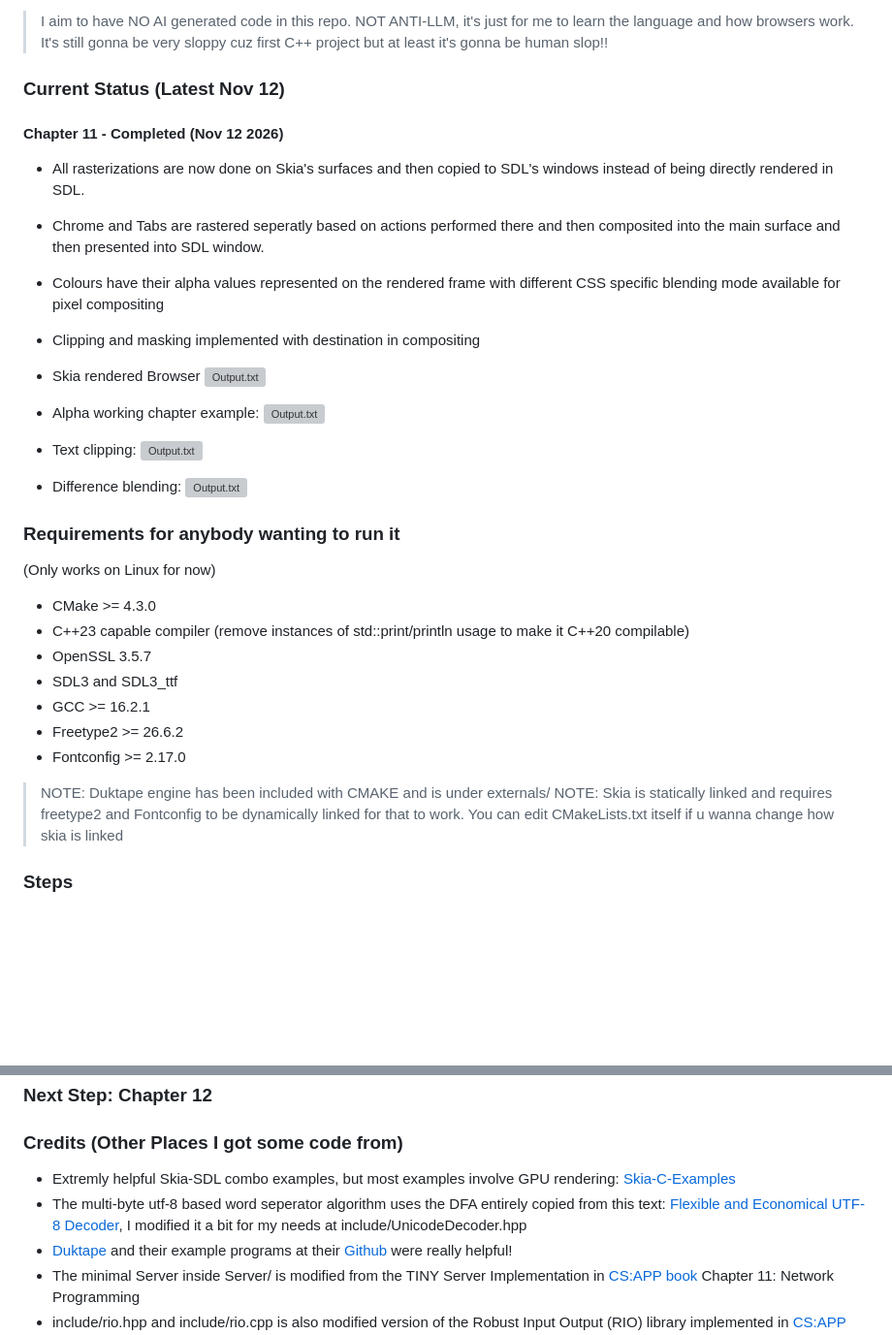
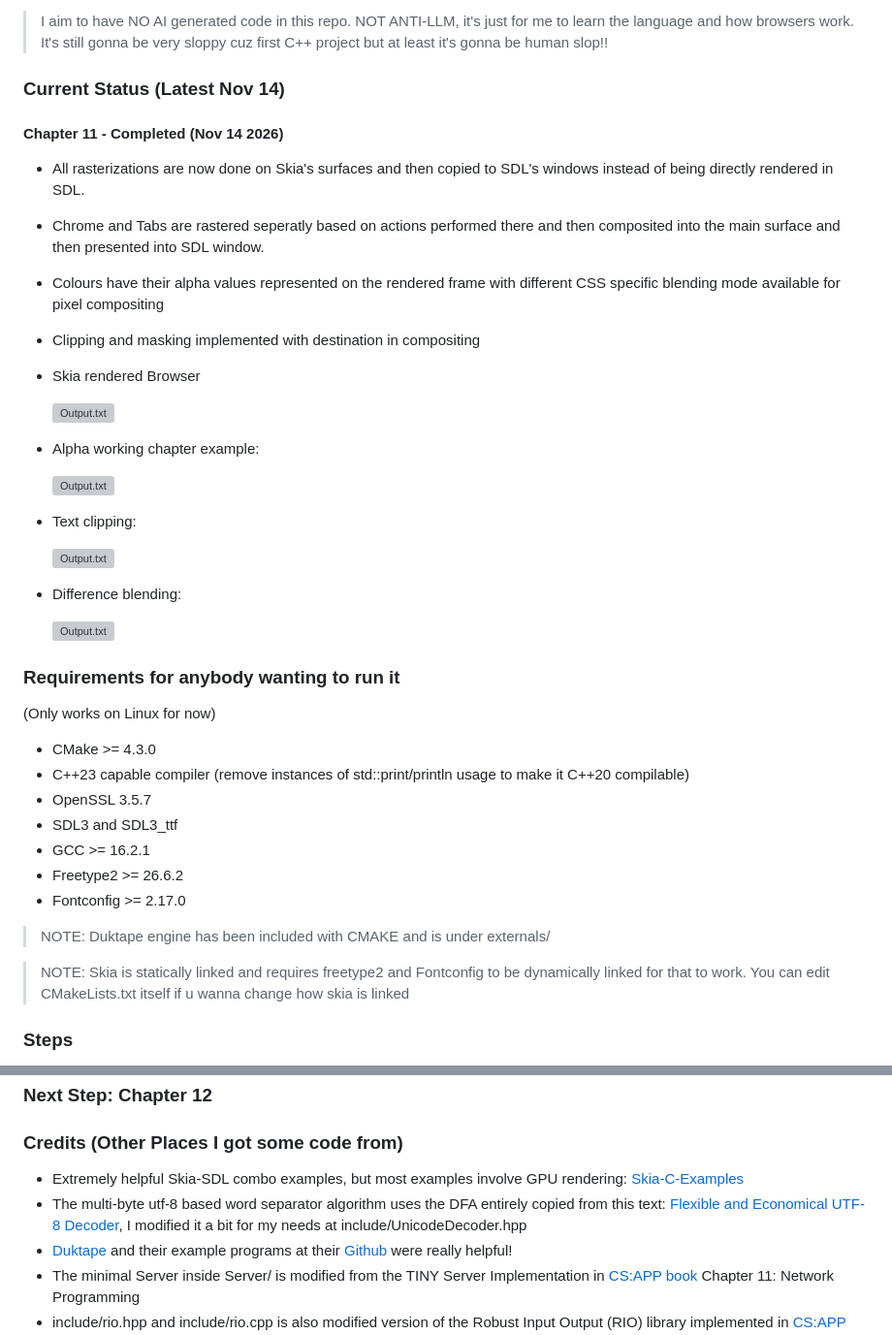
Before and after one commit to Rhythmic-Ocean/Browser.Engineering-in-Cpp, a Markdown page: README.md, 2 parts joined by grey strips. Shown at 97% size. Drawn GitHub-style; blank space fills up the shorter version; grey boxes are pictures that could not be loaded.

Commit message:
some typos fixed

```diff
--- a/README.md
+++ b/README.md
@@ -6,9 +6,9 @@ The original book's implementation is in Python.
 
 > I aim to have NO AI generated code in this repo. NOT ANTI-LLM, it's just for me to learn the language and how browsers work. It's still gonna be very sloppy cuz first C++ project but at least it's gonna be human slop!!
 
-### Current Status (Latest Nov 12)
+### Current Status (Latest Nov 14)
 
-#### Chapter 11 - Completed (Nov 12 2026)
+#### Chapter 11 - Completed (Nov 14 2026)
 
 - All rasterizations are now done on Skia's surfaces and then copied to SDL's windows instead of being directly rendered in SDL.
 - Chrome and Tabs are rastered seperatly based on actions performed there and then composited into the main surface and then presented into SDL window.
@@ -16,15 +16,19 @@ The original book's implementation is in Python.
 - Clipping and masking implemented with destination in compositing
 
 - Skia rendered Browser
+
   ![Output.txt](assets/image/chp11-complete-1.png)
 
 - Alpha working chapter example:
+
   ![Output.txt](assets/image/chp11-complete-2.png)
 
 - Text clipping:
+
   ![Output.txt](assets/image/chp11-complete-3.png)
 
 - Difference blending:
+
   ![Output.txt](assets/image/chp11-complete-4.png)
 
 ### Requirements for anybody wanting to run it
@@ -40,6 +44,7 @@ The original book's implementation is in Python.
 - Fontconfig >= 2.17.0
 
 > NOTE: Duktape engine has been included with CMAKE and is under externals/
+
 > NOTE: Skia is statically linked and requires freetype2 and Fontconfig to be dynamically linked for that to work. You can edit CMakeLists.txt itself if u wanna change how skia is linked
 
 ### Steps
@@ -75,8 +80,8 @@ The original book's implementation is in Python.
 
 ### Credits (Other Places I got some code from)
 
-- Extremly helpful Skia-SDL combo examples, but most examples involve GPU rendering: [Skia-C-Examples](https://github.com/HinTak/skia-c-examples)
-- The multi-byte utf-8 based word seperator algorithm uses the DFA entirely copied from this text: [Flexible and Economical UTF-8 Decoder](https://bjoern.hoehrmann.de/utf-8/decoder/dfa/), I modified it a bit for my needs at include/UnicodeDecoder.hpp
+- Extremely helpful Skia-SDL combo examples, but most examples involve GPU rendering: [Skia-C-Examples](https://github.com/HinTak/skia-c-examples)
+- The multi-byte utf-8 based word separator algorithm uses the DFA entirely copied from this text: [Flexible and Economical UTF-8 Decoder](https://bjoern.hoehrmann.de/utf-8/decoder/dfa/), I modified it a bit for my needs at include/UnicodeDecoder.hpp
 - [Duktape](https://duktape.org/) and their example programs at their [Github](https://github.com/svaarala/duktape) were really helpful!
 - The minimal Server inside Server/ is modified from the TINY Server Implementation in [CS:APP book](https://csapp.cs.cmu.edu/3e/students.html) Chapter 11: Network Programming
 - include/rio.hpp and include/rio.cpp is also modified version of the Robust Input Output (RIO) library implemented in [CS:APP book](https://csapp.cs.cmu.edu/3e/students.html) Chapter 10 System-Level I/O
```
